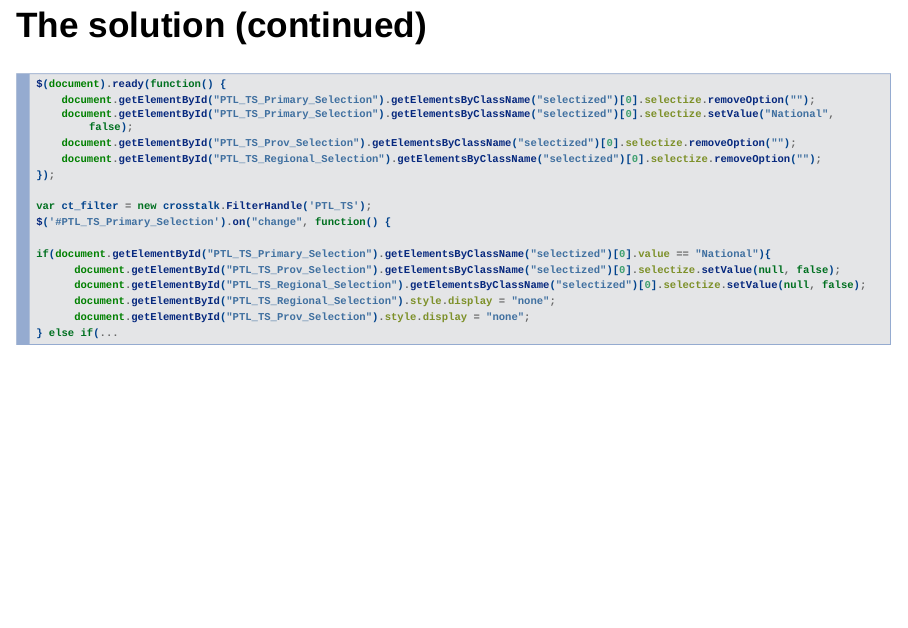
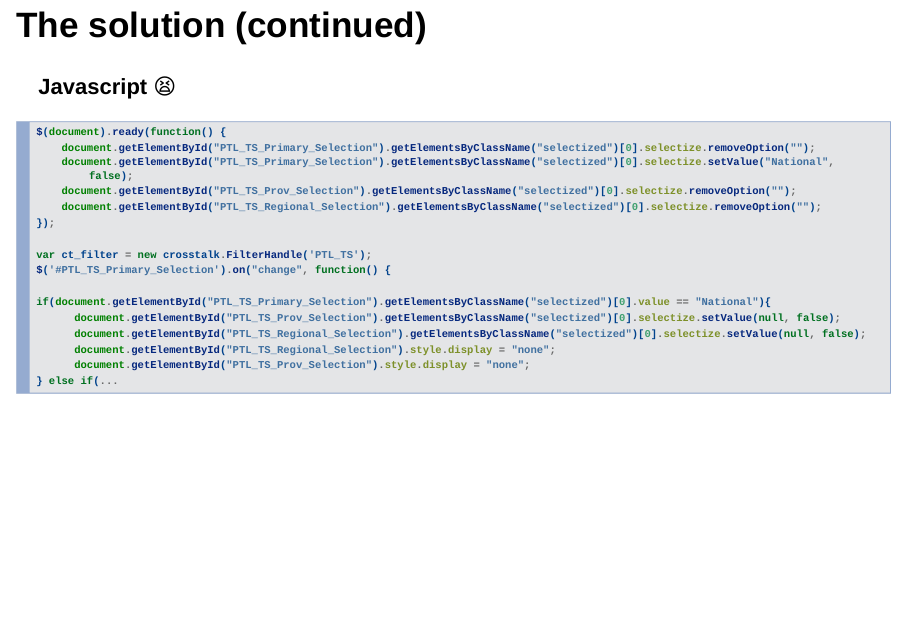
Before and after one commit to chihinnhs/NHSRConf23_Presentation, an R Markdown document (NHS-R Conference 2023 - CADEAS.Rmd): page 6 of 7 before the commit and page 6 of 8 after it. Rendered offline with R 4.5, knitr and Pandoc, with nearby package versions; drawn as Slidy slides in place of the format the file asks for.

````diff
--- a/NHS-R Conference 2023 - CADEAS.Rmd
+++ b/NHS-R Conference 2023 - CADEAS.Rmd
@@ -5,8 +5,8 @@
 date: "`r Sys.Date()`"
 output:
   ioslides_presentation:
-    widescreen: true
-    logo: "./NHS_logo/NHSE.jpg"
+    widescreen: yes
+    logo: ./NHS_logo/NHSE.jpg
     css: style.css
 ---
 
@@ -53,6 +53,8 @@
 
 ## The solution (continued)
 
+**Javascript** 😫
+
 ``` javascript
 $(document).ready(function() {
     document.getElementById("PTL_TS_Primary_Selection").getElementsByClassName("selectized")[0].selectize.removeOption("");
@@ -72,6 +74,20 @@
 } else if(...
 ```
 
+## The solution (continued)
+
+```{r, fig.show="hold", fig.align='center', out.width="70%"}
+knitr::include_graphics("images/screenshot2.PNG", dpi = 100)
+```
+
+```{r, fig.show="hold"}
+knitr::include_graphics("images/screenshot1.PNG", dpi = 100)
+
+```
+
+
+
+
 ## Conclusion
 
 -   Summarise what we've said
--- a/style.css
+++ b/style.css
@@ -28,7 +28,9 @@
 p {
   color: #231f20 !important;
 }
-
+pre {
+  font-size: 0.5em;
+}
 
 slides > slide {
   font-family: Arial, Arial, Arial;
````
Also changed, not shown: images/screenshot1.PNG (added), images/screenshot2.PNG (added).
